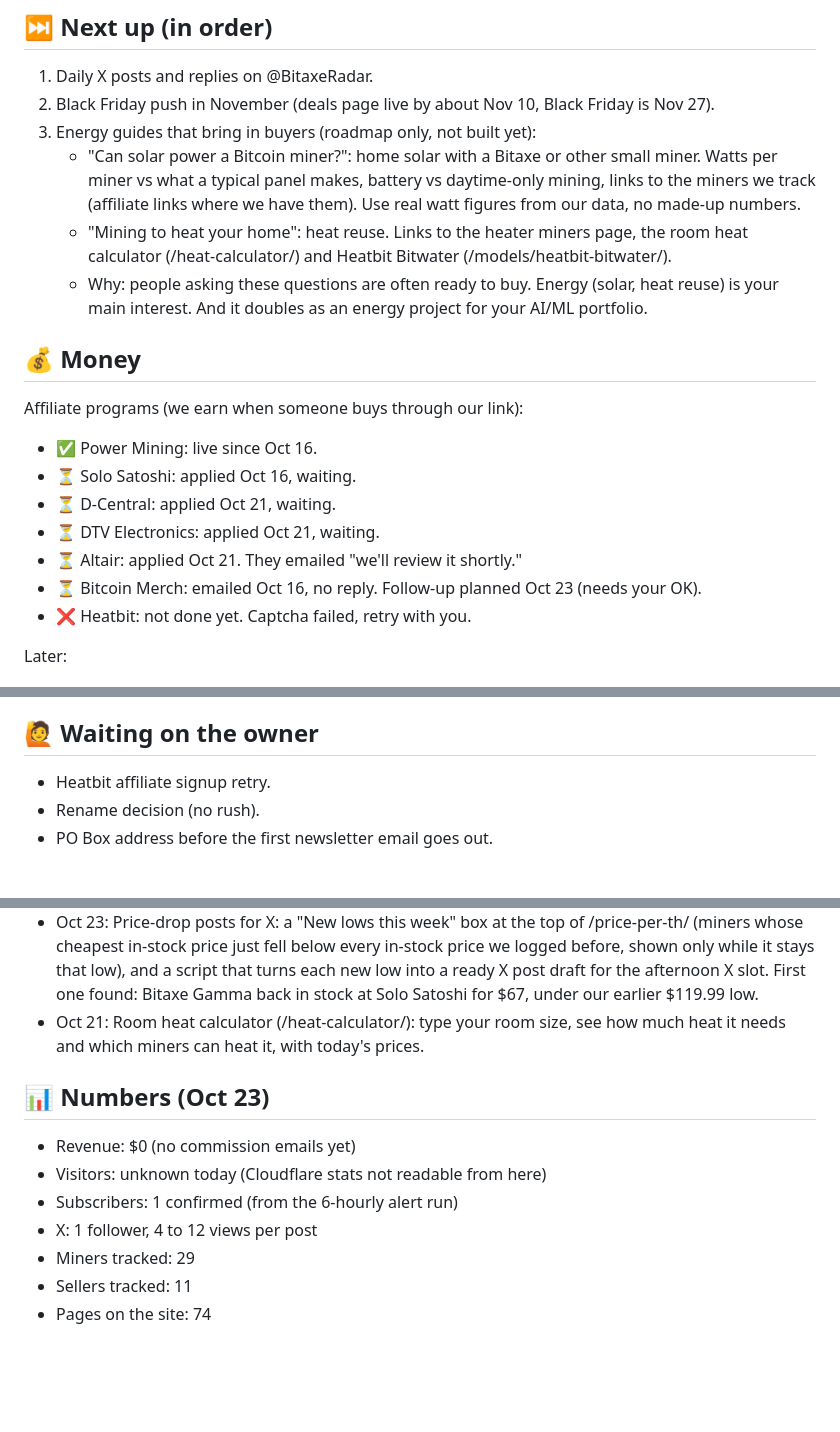
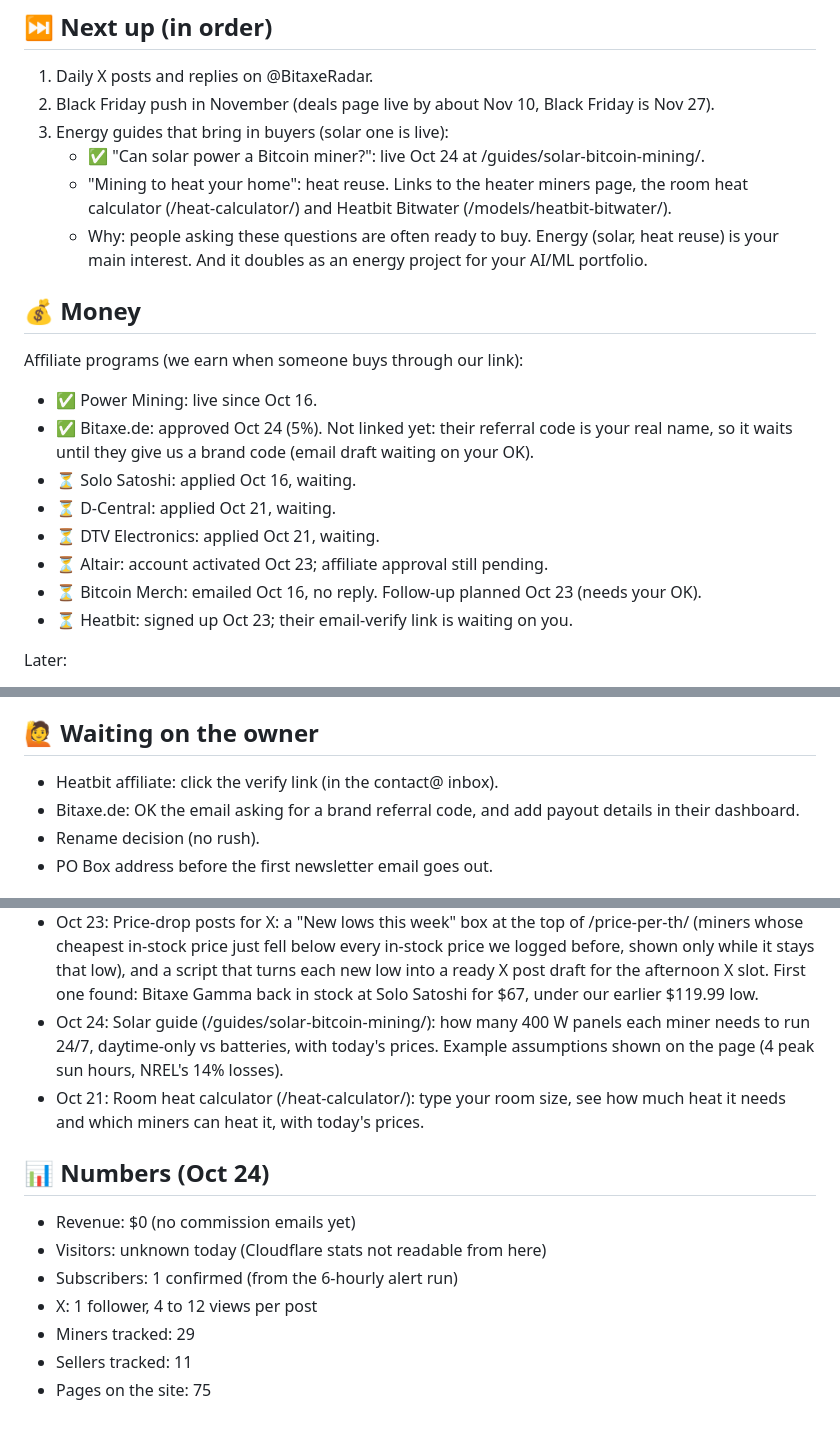
Before and after one commit to YoStoo/bitaxe-radar, a Markdown page: docs/ROADMAP.md, 3 parts joined by grey strips. GitHub-like rendering; blank space fills up the shorter version.

Commit message:
Roadmap: solar guide live, Bitaxe.de approved (not linked yet), Heatbit/Altair status

```diff
--- a/docs/ROADMAP.md
+++ b/docs/ROADMAP.md
@@ -17,8 +17,8 @@ Updated: Oct 23, 2026
 
 1. Daily X posts and replies on @BitaxeRadar.
 2. Black Friday push in November (deals page live by about Nov 10, Black Friday is Nov 27).
-3. Energy guides that bring in buyers (roadmap only, not built yet):
-   - "Can solar power a Bitcoin miner?": home solar with a Bitaxe or other small miner. Watts per miner vs what a typical panel makes, battery vs daytime-only mining, links to the miners we track (affiliate links where we have them). Use real watt figures from our data, no made-up numbers.
+3. Energy guides that bring in buyers (solar one is live):
+   - ✅ "Can solar power a Bitcoin miner?": live Oct 24 at /guides/solar-bitcoin-mining/.
    - "Mining to heat your home": heat reuse. Links to the heater miners page, the room heat calculator (/heat-calculator/) and Heatbit Bitwater (/models/heatbit-bitwater/).
    - Why: people asking these questions are often ready to buy. Energy (solar, heat reuse) is your main interest. And it doubles as an energy project for your AI/ML portfolio.
 
@@ -27,12 +27,13 @@ Updated: Oct 23, 2026
 Affiliate programs (we earn when someone buys through our link):
 
 - ✅ Power Mining: live since Oct 16.
+- ✅ Bitaxe.de: approved Oct 24 (5%). Not linked yet: their referral code is your real name, so it waits until they give us a brand code (email draft waiting on your OK).
 - ⏳ Solo Satoshi: applied Oct 16, waiting.
 - ⏳ D-Central: applied Oct 21, waiting.
 - ⏳ DTV Electronics: applied Oct 21, waiting.
-- ⏳ Altair: applied Oct 21. They emailed "we'll review it shortly."
+- ⏳ Altair: account activated Oct 23; affiliate approval still pending.
 - ⏳ Bitcoin Merch: emailed Oct 16, no reply. Follow-up planned Oct 23 (needs your OK).
-- ❌ Heatbit: not done yet. Captcha failed, retry with you.
+- ⏳ Heatbit: signed up Oct 23; their email-verify link is waiting on you.
 
 Later:
 
@@ -50,7 +51,8 @@ Later:
 
 ## 🙋 Waiting on the owner
 
-- Heatbit affiliate signup retry.
+- Heatbit affiliate: click the verify link (in the contact@ inbox).
+- Bitaxe.de: OK the email asking for a brand referral code, and add payout details in their dashboard.
 - Rename decision (no rush).
 - PO Box address before the first newsletter email goes out.
 
@@ -93,9 +95,10 @@ Later:
   - Black Friday page wording toned down until we have more price history.
   - Shop pages: the "Store" link now uses our affiliate code where we have one (Power Mining).
 - Oct 23: Price-drop posts for X: a "New lows this week" box at the top of /price-per-th/ (miners whose cheapest in-stock price just fell below every in-stock price we logged before, shown only while it stays that low), and a script that turns each new low into a ready X post draft for the afternoon X slot. First one found: Bitaxe Gamma back in stock at Solo Satoshi for $67, under our earlier $119.99 low.
+- Oct 24: Solar guide (/guides/solar-bitcoin-mining/): how many 400 W panels each miner needs to run 24/7, daytime-only vs batteries, with today's prices. Example assumptions shown on the page (4 peak sun hours, NREL's 14% losses).
 - Oct 21: Room heat calculator (/heat-calculator/): type your room size, see how much heat it needs and which miners can heat it, with today's prices.
 
-## 📊 Numbers (Oct 23)
+## 📊 Numbers (Oct 24)
 
 - Revenue: $0 (no commission emails yet)
 - Visitors: unknown today (Cloudflare stats not readable from here)
@@ -103,4 +106,4 @@ Later:
 - X: 1 follower, 4 to 12 views per post
 - Miners tracked: 29
 - Sellers tracked: 11
-- Pages on the site: 74
+- Pages on the site: 75
```
Also changed, not shown: other parts of docs/ROADMAP.md (+1 -1 lines).
